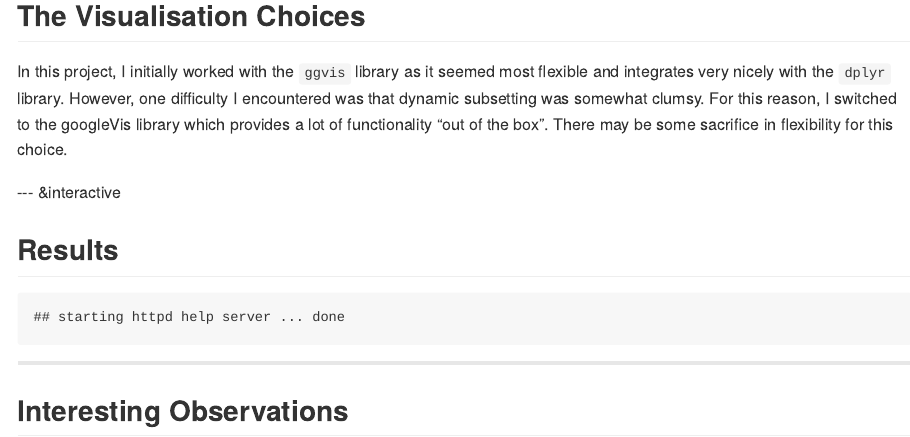
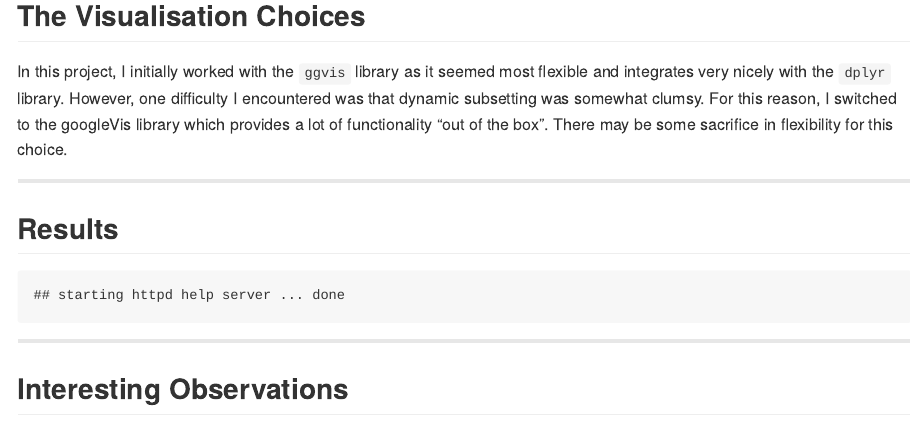
Before and after one commit to jslmann/p3, an R Markdown document (index.Rmd): the page in a window 1100 px wide, from 230 px down. The pictures show the output file index.md that the author committed with the source, drawn offline in the style of GitHub.

Commit message:
removed -- &interactive

```diff
--- a/index.Rmd
+++ b/index.Rmd
@@ -1,7 +1,7 @@
 ---
 title       : Canadian Chronic Disease Data Exploration
 subtitle    :
-author      : Joseph Mann
+author      : J. Mann
 job         : aspiring data scientist
 framework   : io2012        # {io2012, html5slides, shower, dzslides, ...}
 highlighter : highlight.js  # {highlight.js, prettify, highlight}
@@ -29,7 +29,7 @@ options(gvis.plot.tag="chart")
 
 In this project, I initially worked with the `ggvis` library as it seemed most flexible and integrates very nicely with the `dplyr` library. However, one difficulty I encountered was that dynamic subsetting was somewhat clumsy. For this reason, I switched to the googleVis library which provides a lot of functionality “out of the box”. There may be some sacrifice in flexibility for this choice.
 
----  &interactive
+---
 
 ## Results
 
```
Also changed, not shown: index.html, index.md.
